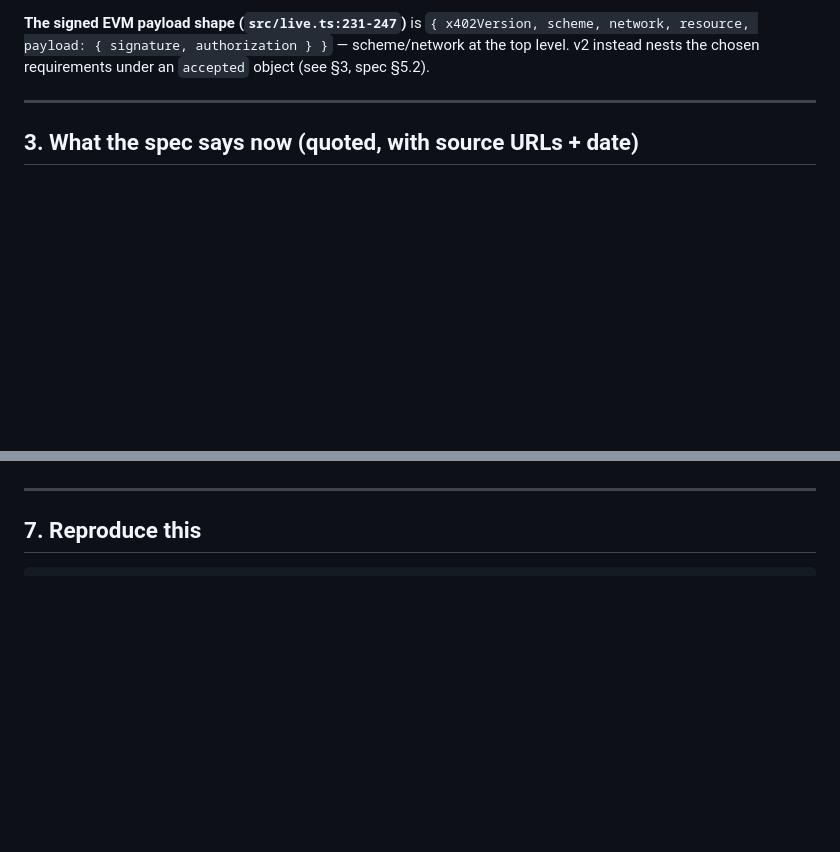
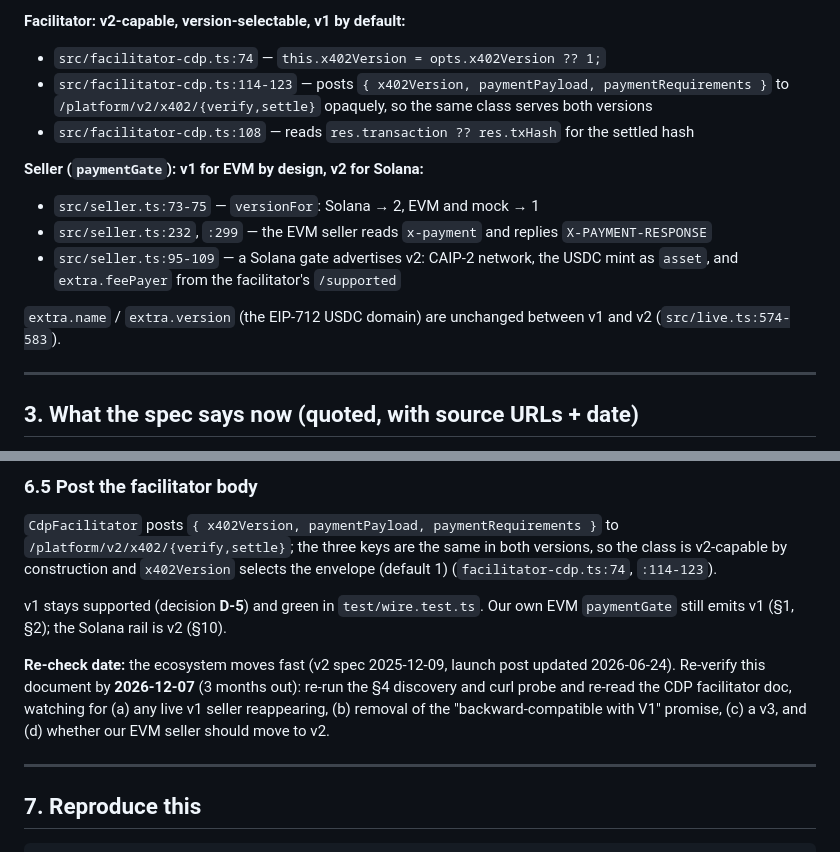
Before and after one commit to fskroes/AllowanceKit, a Markdown page: docs/x402-compat.md, 2 parts joined by grey strips. Drawn GitHub-style; blank space fills up the shorter version.

```diff
--- a/docs/x402-compat.md
+++ b/docs/x402-compat.md
@@ -88,8 +101,20 @@ All from branch `feat/live-money-0.4.0`.
 
-**The signed EVM payload shape (`src/live.ts:231-247`)** is
-`{ x402Version, scheme, network, resource, payload: { signature, authorization } }` —
-scheme/network at the top level. v2 instead nests the chosen requirements under an
-`accepted` object (see §3, spec §5.2).
+**Facilitator: v2-capable, version-selectable, v1 by default:**
+
+- `src/facilitator-cdp.ts:74` — `this.x402Version = opts.x402Version ?? 1;`
+- `src/facilitator-cdp.ts:114-123` — posts `{ x402Version, paymentPayload, paymentRequirements }`
+  to `/platform/v2/x402/{verify,settle}` opaquely, so the same class serves both versions
+- `src/facilitator-cdp.ts:108` — reads `res.transaction ?? res.txHash` for the settled hash
+
+**Seller (`paymentGate`): v1 for EVM by design, v2 for Solana:**
+
+- `src/seller.ts:73-75` — `versionFor`: Solana → 2, EVM and mock → 1
+- `src/seller.ts:232`, `:299` — the EVM seller reads `x-payment` and replies `X-PAYMENT-RESPONSE`
+- `src/seller.ts:95-109` — a Solana gate advertises v2: CAIP-2 network, the USDC mint as
+  `asset`, and `extra.feePayer` from the facilitator's `/supported`
+
+`extra.name` / `extra.version` (the EIP-712 USDC domain) are unchanged between v1 and v2
+(`src/live.ts:574-583`).
 
 ---
 
@@ -291,3 +310,17 @@ facilitator doc, watching for (a) any live v1 seller reappearing, (b) removal of
+### 6.5 Post the facilitator body
+`CdpFacilitator` posts `{ x402Version, paymentPayload, paymentRequirements }` to
+`/platform/v2/x402/{verify,settle}`; the three keys are the same in both versions, so the class
+is v2-capable by construction and `x402Version` selects the envelope (default 1)
+(`facilitator-cdp.ts:74`, `:114-123`).
+
+v1 stays supported (decision **D-5**) and green in `test/wire.test.ts`. Our own EVM
+`paymentGate` still emits v1 (§1, §2); the Solana rail is v2 (§10).
+
+**Re-check date:** the ecosystem moves fast (v2 spec 2025-12-09, launch post updated
+2026-06-24). Re-verify this document by **2026-12-07** (3 months out): re-run the §4 discovery
+and curl probe and re-read the CDP facilitator doc, watching for (a) any live v1 seller
+reappearing, (b) removal of the "backward-compatible with V1" promise, (c) a v3, and (d)
+whether our EVM seller should move to v2.
 
 ---
 
```
Also changed, not shown: other parts of docs/x402-compat.md (+114 -107 lines).
